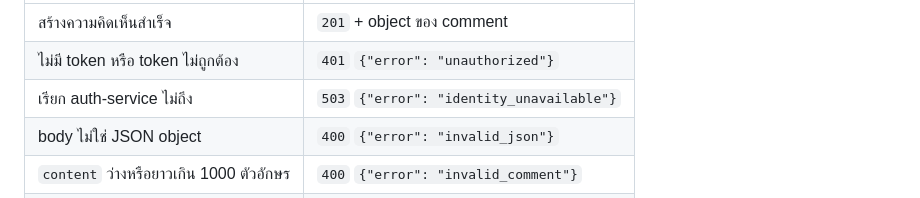
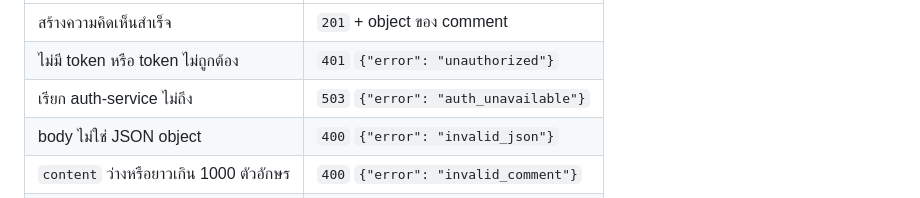
Before and after one commit to Software-Engineering-Concepts-2026/se-sec2-team-05, a Markdown page: services/notes-service/README.md, the part around the change. GitHub-like rendering.

Commit message:
docs: fix comment auth error in README

```diff
--- a/services/notes-service/README.md
+++ b/services/notes-service/README.md
@@ -189,7 +189,7 @@ Request body เป็น JSON:
 | --- | --- |
 | สร้างความคิดเห็นสำเร็จ | `201` + object ของ comment |
 | ไม่มี token หรือ token ไม่ถูกต้อง | `401` `{"error": "unauthorized"}` |
-| เรียก auth-service ไม่ถึง | `503` `{"error": "identity_unavailable"}` |
+| เรียก auth-service ไม่ถึง | `503` `{"error": "auth_unavailable"}` |
 | body ไม่ใช่ JSON object | `400` `{"error": "invalid_json"}` |
 | `content` ว่างหรือยาวเกิน 1000 ตัวอักษร | `400` `{"error": "invalid_comment"}` |
 | ไม่มีโน้ตนั้น | `404` `{"error": "not_found"}` |
```
